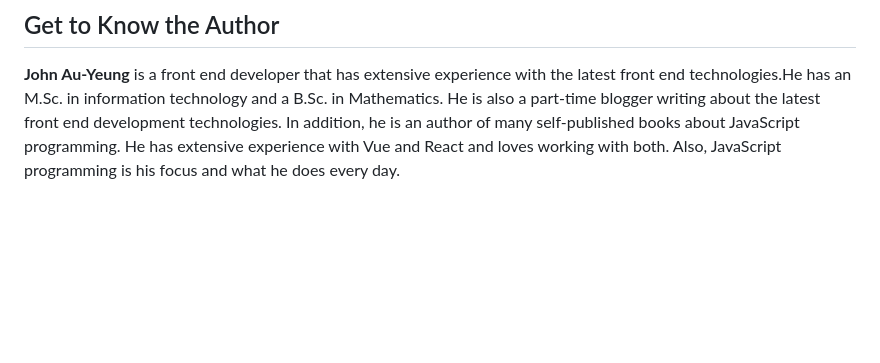
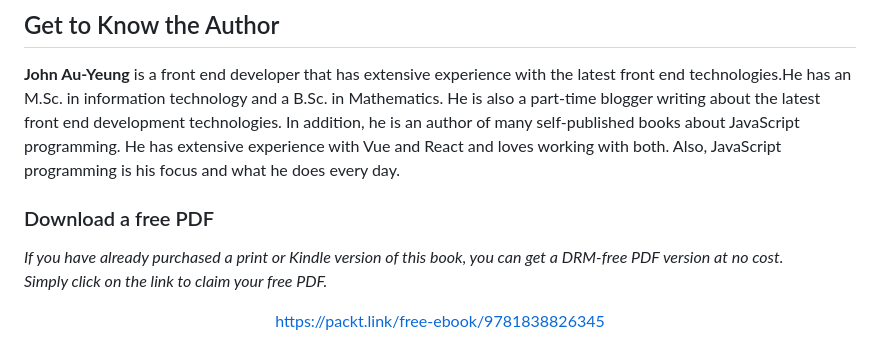
Before and after one commit to JudithClake/virtualopensystemsu, a Markdown page: README.md, the part around the change. Rendered like a GitHub page; blank space fills up the shorter version.

Commit message:
add free ebook notification

```diff
--- a/README.md
+++ b/README.md
@@ -57,3 +57,7 @@ With the following software and hardware list you can run all code files present
 ## Get to Know the Author
 **John Au-Yeung**
 is a front end developer that has extensive experience with the latest front end technologies.He has an M.Sc. in information technology and a B.Sc. in Mathematics. He is also a part-time blogger writing about the latest front end development technologies. In addition, he is an author of many self-published books about JavaScript programming. He has extensive experience with Vue and React and loves working with both. Also, JavaScript programming is his focus and what he does every day.
+### Download a free PDF
+
+ <i>If you have already purchased a print or Kindle version of this book, you can get a DRM-free PDF version at no cost.<br>Simply click on the link to claim your free PDF.</i>
+<p align="center"> <a href="https://packt.link/free-ebook/9781838826345">https://packt.link/free-ebook/9781838826345 </a> </p>
```
